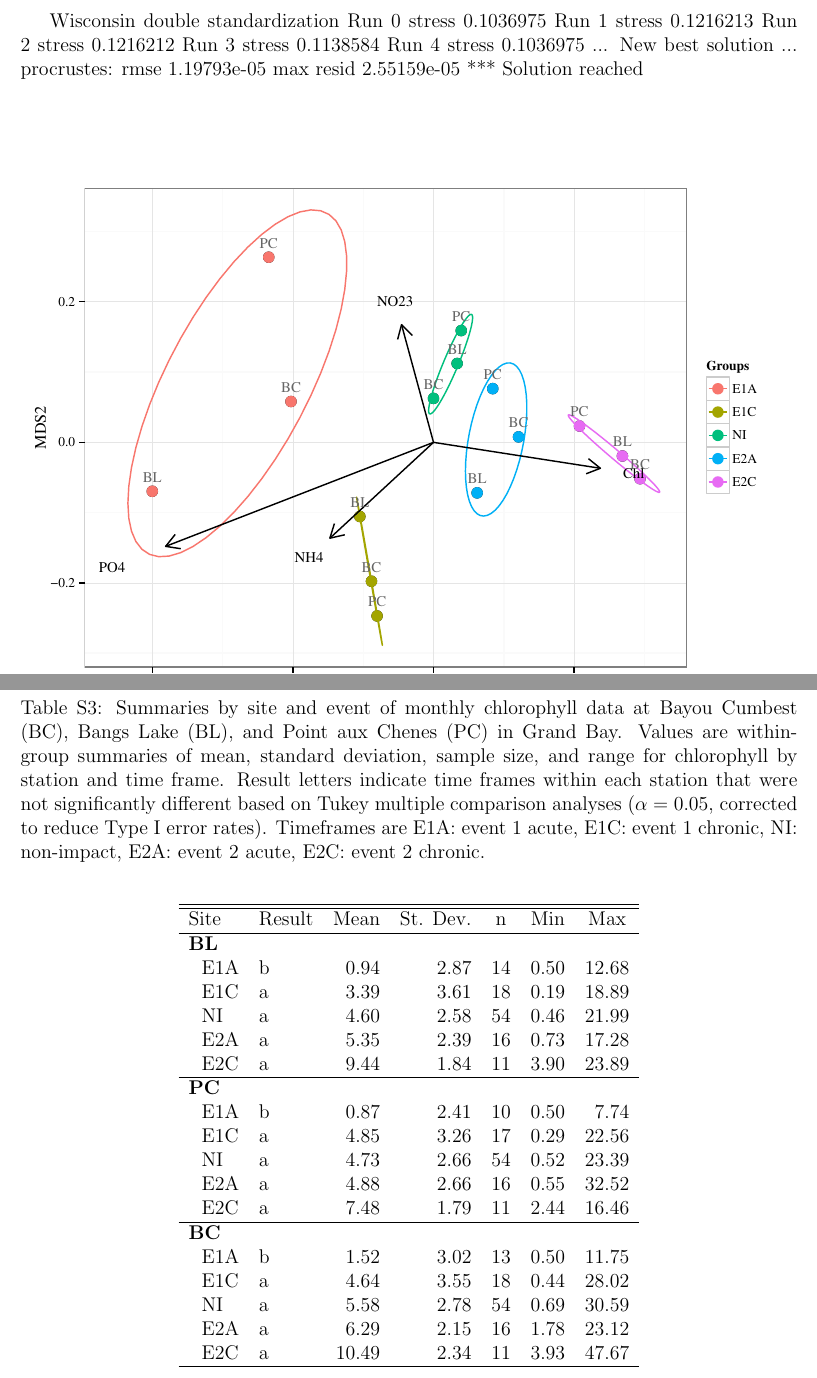
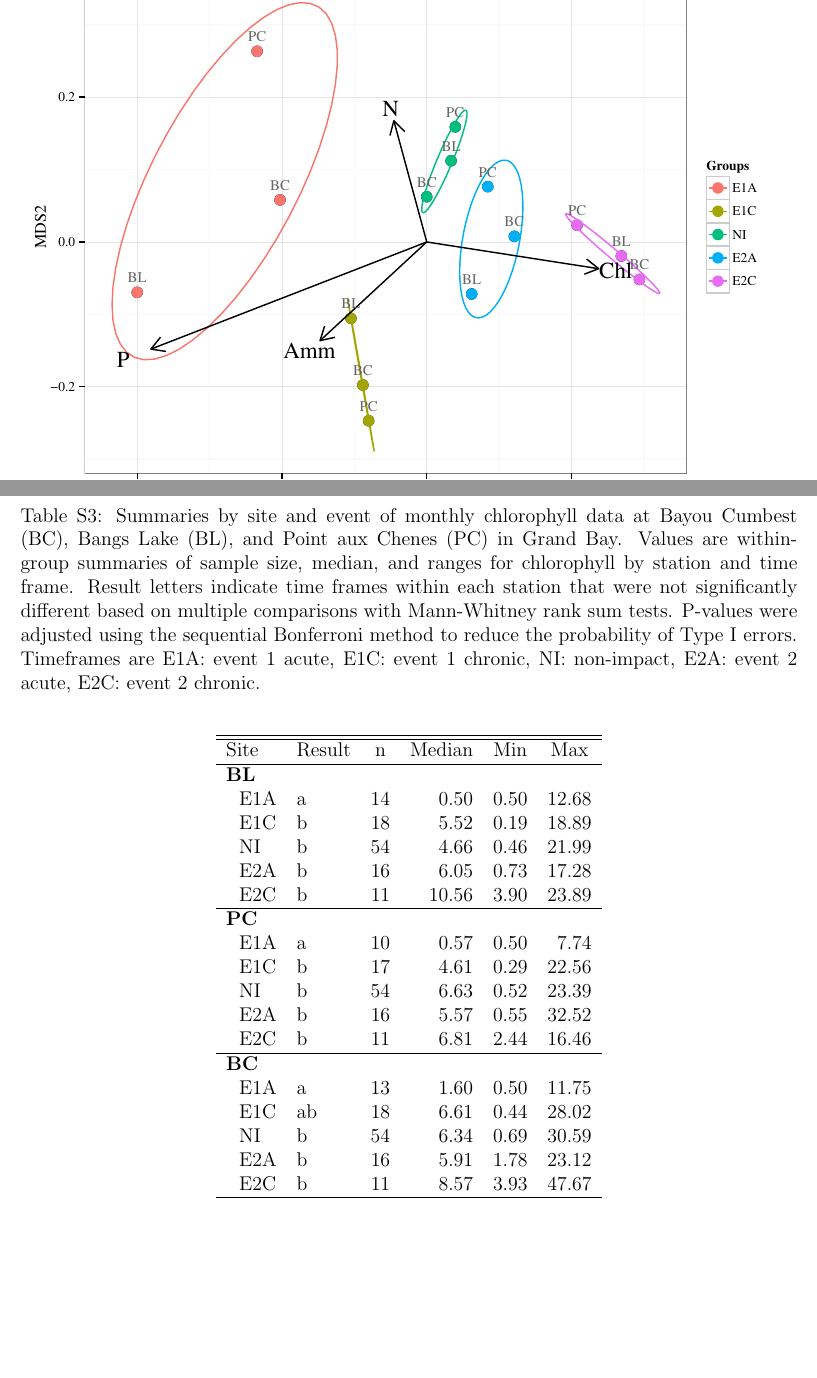
Before and after one commit to fawda123/gndphosphate, a LaTeX document (gnd_plots.tex): two parts of pages 5 and 10 of 10, joined at a grey line, cut at the place of the change, the shorter picture padded with empty space. The pictures show the PDF file gnd_plots.pdf that the author committed with the source.

Commit message:
holm sequential bf method used for p-values

```diff
--- a/gnd_plots.tex
+++ b/gnd_plots.tex
@@ -139,15 +139,6 @@
 
 \clearpage
 
-Wisconsin double standardization
-Run 0 stress 0.1036975
-Run 1 stress 0.1216213
-Run 2 stress 0.1216212
-Run 3 stress 0.1138584
-Run 4 stress 0.1036975
-... New best solution
-... procrustes: rmse 1.19793e-05  max resid 2.55159e-05
-*** Solution reached
 \begin{figure}[!ht]
 
 {\centering \includegraphics[width=\maxwidth]{figs/ordfig-1}
@@ -162,7 +153,7 @@ Run 4 stress 0.1036975
 
 %latex.default(tab, file = "", rowlabel = "Site", caption = cap,     caption.loc = "top", rgroup = unique(res$StationCode), n.rgroup = rep(5,         3), rowname = rows, colheads = c("Result", "n", "Median",         "Min", "Max"), label = "tab:orthtab")%
 \begin{table}[!tbp]
-\caption{Summaries by site and event of monthly orthophosphate data at Bayou Cumbest (BC), Bangs Lake (BL), and Point aux Chenes (PC) in Grand Bay.  Values are within-group summaries of sample size, median, and ranges for orthophosphate by station and time frame.  Result letters indicate time frames within each station that were not significantly different based on multiple comparisons with Mann-Whitney rank sum tests, with the alpha-level of each test corrected for the total number of comparisons at each site. Timeframes are E1A: event 1 acute, E1C: event 1 chronic, NI: non-impact, E2A: event 2 acute, E2C: event 2 chronic.\label{tab:orthtab}}
+\caption{Summaries by site and event of monthly orthophosphate data at Bayou Cumbest (BC), Bangs Lake (BL), and Point aux Chenes (PC) in Grand Bay.  Values are within-group summaries of sample size, median, and ranges for orthophosphate by station and time frame.  Result letters indicate time frames within each station that were not significantly different based on multiple comparisons with Mann-Whitney rank sum tests.  P-values were adjusted using the sequential Bonferroni method to reduce the probability of Type I errors. Timeframes are E1A: event 1 acute, E1C: event 1 chronic, NI: non-impact, E2A: event 2 acute, E2C: event 2 chronic.\label{tab:orthtab}}
 \begin{center}
 \begin{tabular}{llrrrr}
 \hline\hline
@@ -175 +166,2 @@ Run 4 stress 0.1036975
 ~~E2A&a&$16$&$0.06$&$0.03$&$0.97$\tabularnewline
+~~E2C&b&$11$&$0.03$&$0.01$&$0.04$\tabularnewline
@@ -210,12 +201,12 @@ Run 4 stress 0.1036975
 
 \clearpage
 
-%latex.default(tab, file = "", rowlabel = "Site", caption = cap,     caption.loc = "top", rgroup = unique(res$StationCode), n.rgroup = rep(5,         3), rowname = rows, colheads = c("Result", "Mean", "St. Dev.",         "n", "Min", "Max"), label = "tab:ammontab")%
+%latex.default(tab, file = "", rowlabel = "Site", caption = cap,     caption.loc = "top", rgroup = unique(res$StationCode), n.rgroup = rep(5,         3), rowname = rows, colheads = c("Result", "n", "Median",         "Min", "Max"), label = "tab:ammontab")%
 \begin{table}[!tbp]
-\caption{Summaries by site and event of monthly ammonium data at Bayou Cumbest (BC), Bangs Lake (BL), and Point aux Chenes (PC) in Grand Bay.  Values are within-group summaries of mean, standard deviation, sample size, and range for ammonium by station and time frame.  Result letters indicate time frames within each station that were not significantly different based on Tukey multiple comparison analyses ($\alpha = 0.05$, corrected to reduce Type I error rates). Timeframes are E1A: event 1 acute, E1C: event 1 chronic, NI: non-impact, E2A: event 2 acute, E2C: event 2 chronic.\label{tab:ammontab}}
+\caption{Summaries by site and event of monthly ammonium data at Bayou Cumbest (BC), Bangs Lake (BL), and Point aux Chenes (PC) in Grand Bay.  Values are within-group summaries of sample size, median, and ranges for ammonium by station and time frame.  Result letters indicate time frames within each station that were not significantly different based on multiple comparisons with Mann-Whitney rank sum tests.  P-values were adjusted using the sequential Bonferroni method to reduce the probability of Type I errors. Timeframes are E1A: event 1 acute, E1C: event 1 chronic, NI: non-impact, E2A: event 2 acute, E2C: event 2 chronic.\label{tab:ammontab}}
 \begin{center}
-\begin{tabular}{llrrrrr}
+\begin{tabular}{llrrrr}
 \hline\hline
-\multicolumn{1}{l}{Site}&\multicolumn{1}{c}{Result}&\multicolumn{1}{c}{Mean}&\multicolumn{1}{c}{St. Dev.}&\multicolumn{1}{c}{n}&\multicolumn{1}{c}{Min}&\multicolumn{1}{c}{Max}\tabularnewline
+\multicolumn{1}{l}{Site}&\multicolumn{1}{c}{Result}&\multicolumn{1}{c}{n}&\multicolumn{1}{c}{Median}&\multicolumn{1}{c}{Min}&\multicolumn{1}{c}{Max}\tabularnewline
 \hline
-{\bfseries BL}&&&&&&\tabularnewline
+{\bfseries BL}&&&&&\tabularnewline
@@ -227,2 +218,2 @@ Run 4 stress 0.1036975
 \hline
-{\bfseries PC}&&&&&&\tabularnewline
+{\bfseries PC}&&&&&\tabularnewline
@@ -234,2 +225,2 @@ Run 4 stress 0.1036975
 \hline
-{\bfseries BC}&&&&&&\tabularnewline
+{\bfseries BC}&&&&&\tabularnewline
@@ -245,9 +236,9 @@ Run 4 stress 0.1036975
 
 \clearpage
 
-%latex.default(tab, file = "", rowlabel = "Site", caption = cap,     caption.loc = "top", rgroup = unique(res$StationCode), n.rgroup = rep(5,         3), rowname = rows, colheads = c("Result", "Mean", "St. Dev.",         "n", "Min", "Max"), label = "tab:tntab")%
+%latex.default(tab, file = "", rowlabel = "Site", caption = cap,     caption.loc = "top", rgroup = unique(res$StationCode), n.rgroup = rep(5,         3), rowname = rows, colheads = c("Result", "n", "Median",         "Min", "Max"), label = "tab:tntab")%
 \begin{table}[!tbp]
-\caption{Summaries by site and event of monthly total nitrogen (nitrate, nitrite) data at Bayou Cumbest (BC), Bangs Lake (BL), and Point aux Chenes (PC) in Grand Bay.  Values are within-group summaries of mean, standard deviation, sample size, and range for total nitrogen by station and time frame.  Result letters indicate time frames within each station that were not significantly different based on Tukey multiple comparison analyses ($\alpha = 0.05$, corrected to reduce Type I error rates). Timeframes are E1A: event 1 acute, E1C: event 1 chronic, NI: non-impact, E2A: event 2 acute, E2C: event 2 chronic.\label{tab:tntab}}
+\caption{Summaries by site and event of monthly nitrogen (nitrate, nitrite) data at Bayou Cumbest (BC), Bangs Lake (BL), and Point aux Chenes (PC) in Grand Bay.  Values are within-group summaries of sample size, median, and ranges for nitrogen by station and time frame.  Result letters indicate time frames within each station that were not significantly different based on multiple comparisons with Mann-Whitney rank sum tests.  P-values were adjusted using the sequential Bonferroni method to reduce the probability of Type I errors.  Timeframes are E1A: event 1 acute, E1C: event 1 chronic, NI: non-impact, E2A: event 2 acute, E2C: event 2 chronic.\label{tab:tntab}}
 \begin{center}
-\begin{tabular}{llrrrrr}
+\begin{tabular}{llrrrr}
 \hline\hline
@@ -255,2 +246,2 @@ Run 4 stress 0.1036975
 \hline
-{\bfseries BL}&&&&&&\tabularnewline
+{\bfseries BL}&&&&&\tabularnewline
@@ -262,2 +253,2 @@ Run 4 stress 0.1036975
 \hline
-{\bfseries PC}&&&&&&\tabularnewline
+{\bfseries PC}&&&&&\tabularnewline
@@ -269,2 +260,2 @@ Run 4 stress 0.1036975
 \hline
-{\bfseries BC}&&&&&&\tabularnewline
+{\bfseries BC}&&&&&\tabularnewline
@@ -280,9 +271,9 @@ Run 4 stress 0.1036975
 
 \clearpage
 
-%latex.default(tab, file = "", rowlabel = "Site", caption = cap,     caption.loc = "top", rgroup = unique(res$StationCode), n.rgroup = rep(5,         3), rowname = rows, colheads = c("Result", "Mean", "St. Dev.",         "n", "Min", "Max"), label = "tab:chltab")%
+%latex.default(tab, file = "", rowlabel = "Site", caption = cap,     caption.loc = "top", rgroup = unique(res$StationCode), n.rgroup = rep(5,         3), rowname = rows, colheads = c("Result", "n", "Median",         "Min", "Max"), label = "tab:chltab")%
 \begin{table}[!tbp]
-\caption{Summaries by site and event of monthly chlorophyll data at Bayou Cumbest (BC), Bangs Lake (BL), and Point aux Chenes (PC) in Grand Bay.  Values are within-group summaries of mean, standard deviation, sample size, and range for chlorophyll by station and time frame.  Result letters indicate time frames within each station that were not significantly different based on Tukey multiple comparison analyses ($\alpha = 0.05$, corrected to reduce Type I error rates). Timeframes are E1A: event 1 acute, E1C: event 1 chronic, NI: non-impact, E2A: event 2 acute, E2C: event 2 chronic.\label{tab:chltab}}
+\caption{Summaries by site and event of monthly chlorophyll data at Bayou Cumbest (BC), Bangs Lake (BL), and Point aux Chenes (PC) in Grand Bay.  Values are within-group summaries of sample size, median, and ranges for chlorophyll by station and time frame.  Result letters indicate time frames within each station that were not significantly different based on multiple comparisons with Mann-Whitney rank sum tests.  P-values were adjusted using the sequential Bonferroni method to reduce the probability of Type I errors.  Timeframes are E1A: event 1 acute, E1C: event 1 chronic, NI: non-impact, E2A: event 2 acute, E2C: event 2 chronic.\label{tab:chltab}}
 \begin{center}
-\begin{tabular}{llrrrrr}
+\begin{tabular}{llrrrr}
 \hline\hline
@@ -290,7 +281,2 @@ Run 4 stress 0.1036975
 \hline
-{\bfseries BL}&&&&&&\tabularnewline
-~~E1A&b&$ 0.94$&$2.87$&$14$&$0.50$&$12.68$\tabularnewline
-~~E1C&a&$ 3.39$&$3.61$&$18$&$0.19$&$18.89$\tabularnewline
-~~NI&a&$ 4.60$&$2.58$&$54$&$0.46$&$21.99$\tabularnewline
-~~E2A&a&$ 5.35$&$2.39$&$16$&$0.73$&$17.28$\tabularnewline
-~~E2C&a&$ 9.44$&$1.84$&$11$&$3.90$&$23.89$\tabularnewline
+{\bfseries BL}&&&&&\tabularnewline
@@ -297,17 +288,17 @@ Run 4 stress 0.1036975
 \hline
-{\bfseries PC}&&&&&&\tabularnewline
-~~E1A&b&$ 0.87$&$2.41$&$10$&$0.50$&$ 7.74$\tabularnewline
-~~E1C&a&$ 4.85$&$3.26$&$17$&$0.29$&$22.56$\tabularnewline
-~~NI&a&$ 4.73$&$2.66$&$54$&$0.52$&$23.39$\tabularnewline
-~~E2A&a&$ 4.88$&$2.66$&$16$&$0.55$&$32.52$\tabularnewline
-~~E2C&a&$ 7.48$&$1.79$&$11$&$2.44$&$16.46$\tabularnewline
+{\bfseries PC}&&&&&\tabularnewline
+~~E1A&a&$10$&$ 0.57$&$0.50$&$ 7.74$\tabularnewline
+~~E1C&b&$17$&$ 4.61$&$0.29$&$22.56$\tabularnewline
+~~NI&b&$54$&$ 6.63$&$0.52$&$23.39$\tabularnewline
+~~E2A&b&$16$&$ 5.57$&$0.55$&$32.52$\tabularnewline
+~~E2C&b&$11$&$ 6.81$&$2.44$&$16.46$\tabularnewline
 \hline
-{\bfseries BC}&&&&&&\tabularnewline
-~~E1A&b&$ 1.52$&$3.02$&$13$&$0.50$&$11.75$\tabularnewline
-~~E1C&a&$ 4.64$&$3.55$&$18$&$0.44$&$28.02$\tabularnewline
-~~NI&a&$ 5.58$&$2.78$&$54$&$0.69$&$30.59$\tabularnewline
-~~E2A&a&$ 6.29$&$2.15$&$16$&$1.78$&$23.12$\tabularnewline
-~~E2C&a&$10.49$&$2.34$&$11$&$3.93$&$47.67$\tabularnewline
+{\bfseries BC}&&&&&\tabularnewline
+~~E1A&a&$13$&$ 1.60$&$0.50$&$11.75$\tabularnewline
+~~E1C&ab&$18$&$ 6.61$&$0.44$&$28.02$\tabularnewline
+~~NI&b&$54$&$ 6.34$&$0.69$&$30.59$\tabularnewline
+~~E2A&b&$16$&$ 5.91$&$1.78$&$23.12$\tabularnewline
+~~E2C&b&$11$&$ 8.57$&$3.93$&$47.67$\tabularnewline
 \hline
 \end{tabular}\end{center}
 
```
Also changed, not shown: gnd_plots-concordance.tex (+2 -2 lines), figs/boxplt_all-1.pdf, figs/ordfig-1.pdf, figs/orthfig-1.pdf, figs/orthtsfig-1.pdf, figs/tsplot-1.pdf, figs/tsplotexp-1.pdf, gnd_plots.pdf, gnd_plots.tex (78 more changed lines), 4 other files.
